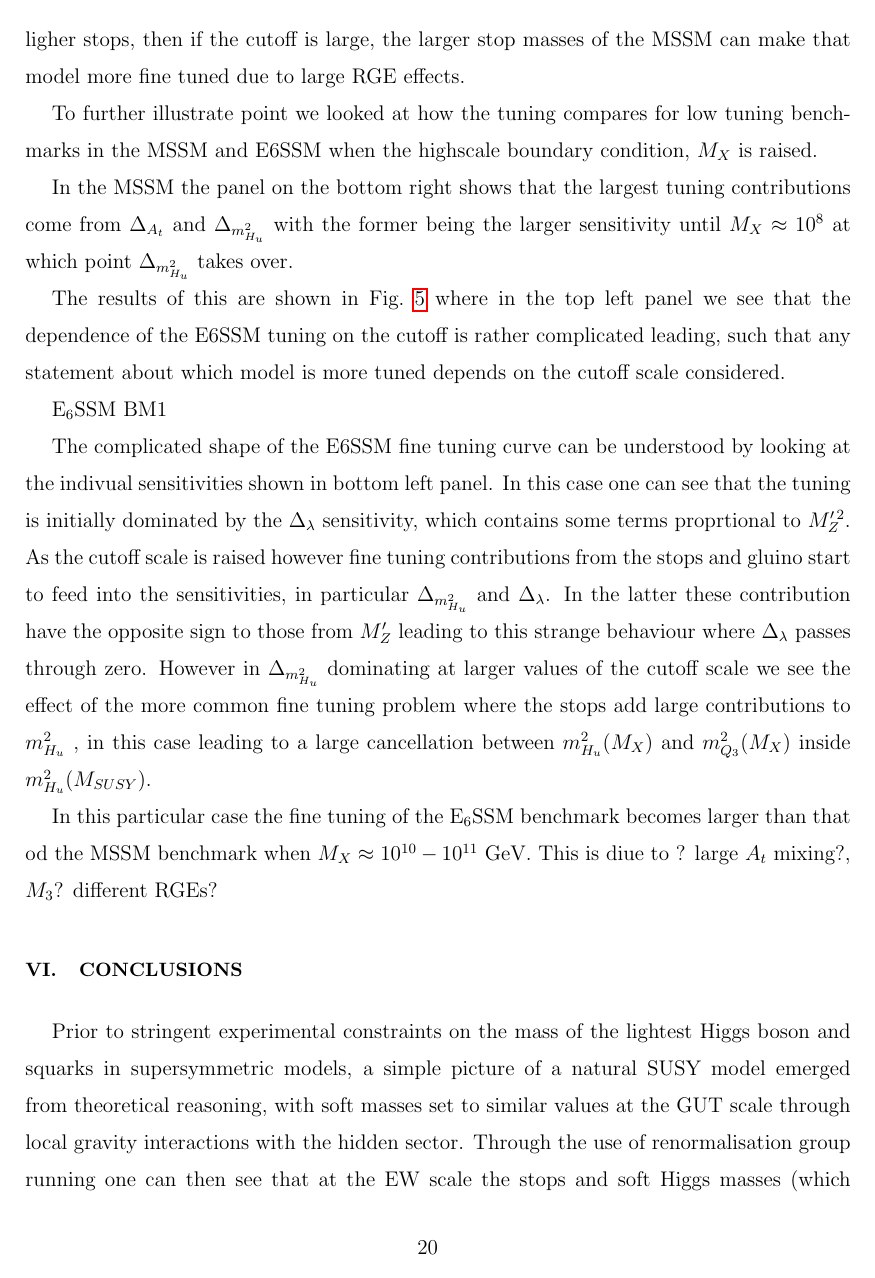
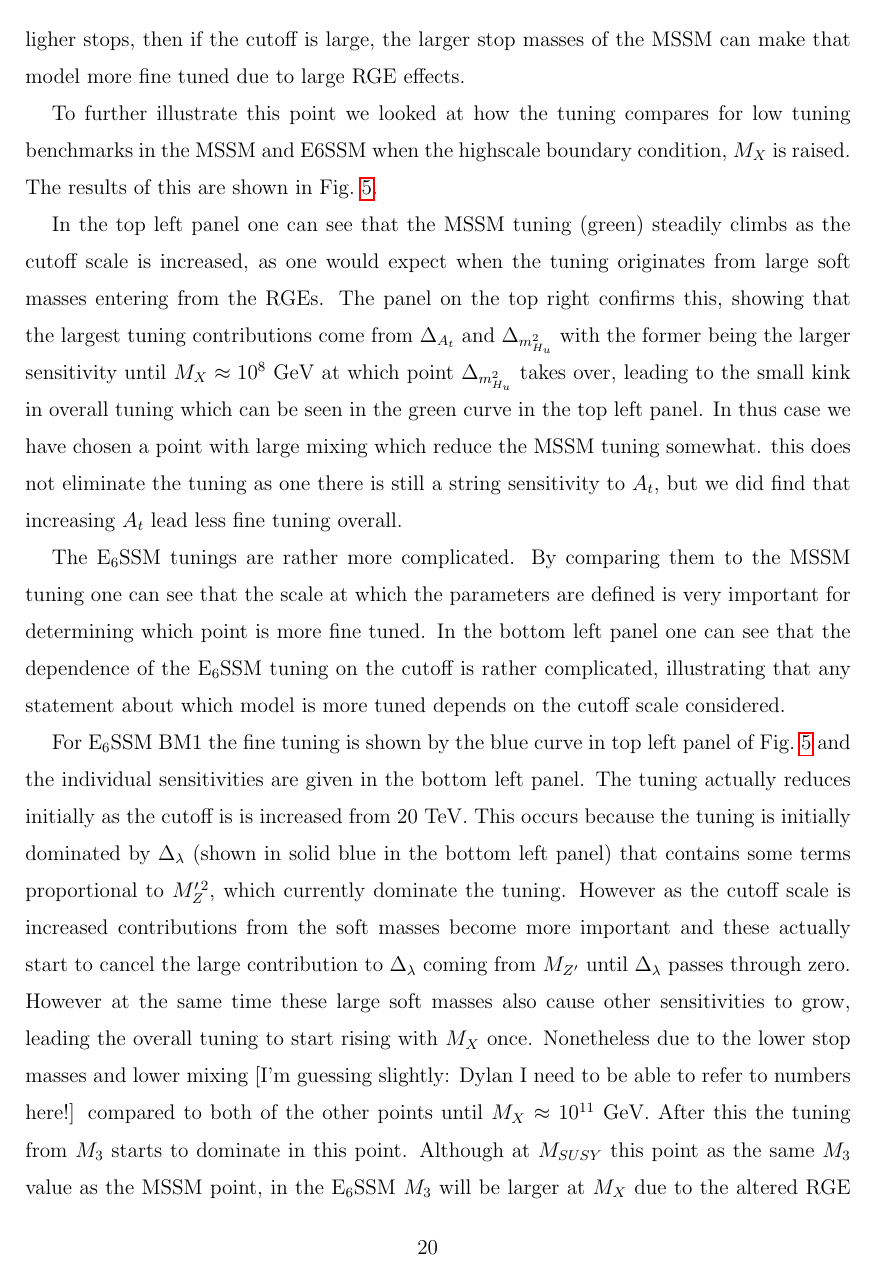
Before and after one commit to azedarach/E6SSM-Tuning, a LaTeX paper (paper/e6ssm-tuning-paper.tex): page 20 of 34 before the commit and page 20 of 35 after it. Compiled offline with pdfLaTeX.

Commit message:
explained the benchmark points as best I can for now.

```diff
--- a/paper/e6ssm-tuning-paper.tex
+++ b/paper/e6ssm-tuning-paper.tex
@@ -980,34 +980,50 @@ if the cutoff is large, the larger stop masses of the MSSM can make
 that model more fine tuned due to large RGE effects.
 
 
-To further illustrate point we looked at how the tuning compares for
+To further illustrate this point we looked at how the tuning compares for
 low tuning benchmarks in the MSSM and E6SSM when the highscale
-boundary condition, $M_X$ is raised.
+boundary condition, $M_X$ is raised.  The results of this are shown in
+Fig.~\ref{Fig:BMs-varyMX}.
 
-In the MSSM the panel on the bottom right shows that the largest
-tuning contributions come from $\Delta_{A_t}$ and $\Delta_{m_{H_u}^2}$
-with the former being the larger sensitivity until $M_X\approx 10^8$
-at which point $\Delta_{m_{H_u}^2}$ takes over.
+In the top left panel one can see that the MSSM tuning (green)
+steadily climbs as the cutoff scale is increased, as one would expect
+when the tuning originates from large soft masses entering from the
+RGEs. The panel on the top right confirms this, showing that the
+largest tuning contributions come from $\Delta_{A_t}$ and
+$\Delta_{m_{H_u}^2}$ with the former being the larger sensitivity
+until $M_X\approx 10^8$ GeV at which point $\Delta_{m_{H_u}^2}$ takes
+over, leading to the small kink in overall tuning which can be seen in
+the green curve in the top left panel. In thus case we have chosen a
+point with large mixing which reduce the MSSM tuning somewhat.  this
+does not eliminate the tuning as one there is still a string
+sensitivity to $A_t$, but we did find that increasing $A_t$ lead less
+fine tuning overall.
 
-The results of this are shown in
-Fig.~\ref{Fig:BMs-varyMX} where in the top left panel we see that the
-dependence of the E6SSM tuning on the cutoff is rather complicated
-leading, such that any statement about which model is more tuned
-depends on the cutoff scale considered.
+The E$_6$SSM tunings are rather more complicated.  By comparing them
+to the MSSM tuning one can see that the scale at which the parameters
+are defined is very important for determining which point is more fine
+tuned.  In the bottom left panel one can see that the dependence of
+the E$_6$SSM tuning on the cutoff is rather complicated, illustrating
+that any statement about which model is more tuned depends on the
+cutoff scale considered.
 
-E$_6$SSM BM1
-
-The complicated shape of the E6SSM fine tuning curve can be understood
-by looking at the indivual sensitivities shown in bottom left panel.
-In this case one can see that the tuning is initially dominated by the
-$\Delta_\lambda$ sensitivity, which contains some terms proprtional to
-$M_Z^{\prime \, 2}$.  As the cutoff scale is raised however fine
-tuning contributions from the stops and gluino start to feed into the
-sensitivities, in particular $\Delta_{m_{H_u}^2}$ and $\Delta_\lambda$.
-In the latter these contribution have the opposite sign to those from
-$M_Z^\prime$ leading to this strange behaviour where $\Delta_\lambda$
-passes through zero.  However in $\Delta_{m_{H_u}^2}$ dominating at
-larger values of the cutoff scale we see the effect of the more common
-fine tuning problem where the stops add large contributions to
-$m_{H_u}^2$ , in this case leading to a large cancellation between
-$m_{H_u}^2(M_X)$ and $m_{Q_3}^2(M_X)$ inside $m_{H_u}^2(M_{SUSY})$.
+For E$_6$SSM BM1 the fine tuning is shown by the blue curve in top
+left panel of Fig.~\ref{Fig:BMs-varyMX} and the individual sensitivities
+are given in the bottom left panel. The tuning actually reduces
+initially as the cutoff is is increased from $20$ TeV.  This occurs
+because the tuning is initially dominated by $\Delta_\lambda$ (shown in
+solid blue in the bottom left panel) that contains some terms
+proportional to $M_Z^{\prime \, 2}$, which currently dominate the
+tuning.  However as the cutoff scale is increased contributions from
+the soft masses become more important and these actually start to
+cancel the large contribution to $\Delta_\lambda$ coming from
+$M_{Z^\prime}$ until $\Delta_\lambda$ passes through zero.  However at
+the same time these large soft masses also cause other sensitivities
+to grow, leading the overall tuning to start rising with $M_X$
+once. Nonetheless due to the lower stop masses and lower mixing [I'm
+  guessing slightly: Dylan I need to be able to refer to numbers
+  here!]  compared to both of the other points until $M_X \approx
+10^{11}$ GeV.  After this the tuning from $M_3$ starts to dominate in
+this point.  Although at $M_{SUSY}$ this point as the same $M_3$ value
+as the MSSM point, in the E$_6$SSM $M_3$ will be larger at $M_X$ due
+to the altered RGE running from exotic matter\footnote{This altered
@@ -1016,5 +1058,4 @@ $m_{H_u}^2(M_X)$ and $m_{Q_3}^2(M_X)$ inside $m_{H_u}^2(M_{SUSY})$.
 
-In this particular case the fine tuning of the E$_6$SSM benchmark becomes larger than that od the MSSM benchmark when $M_X\approx 10^{10}-10^{11}$ GeV. This is diue to ? large $A_t$ mixing?, $M_3$? different RGEs?
 
 \begin{figure}
 \begin{center}
```
Also changed, not shown: paper/e6ssm-tuning-paper.tex (28 more changed lines).
